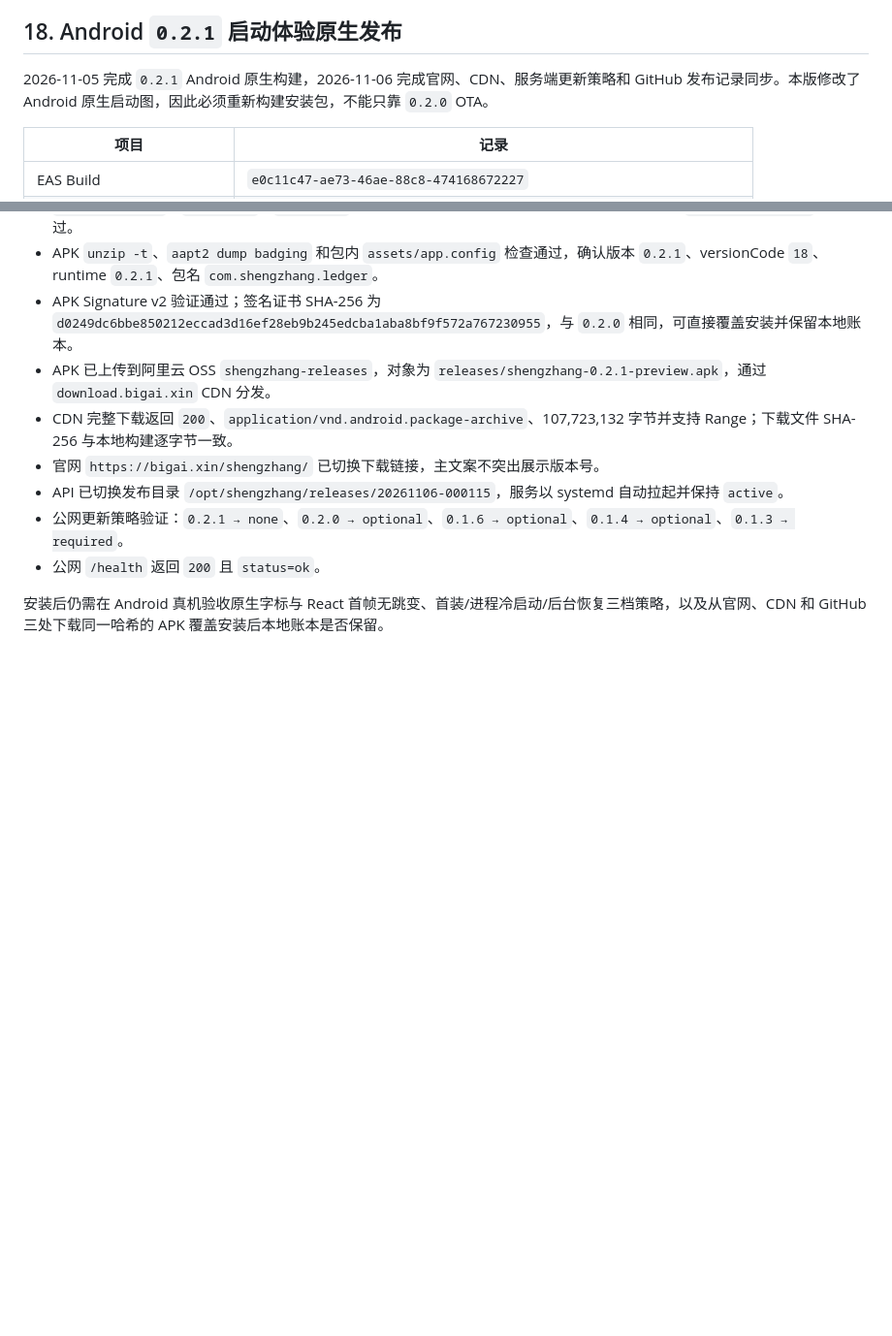
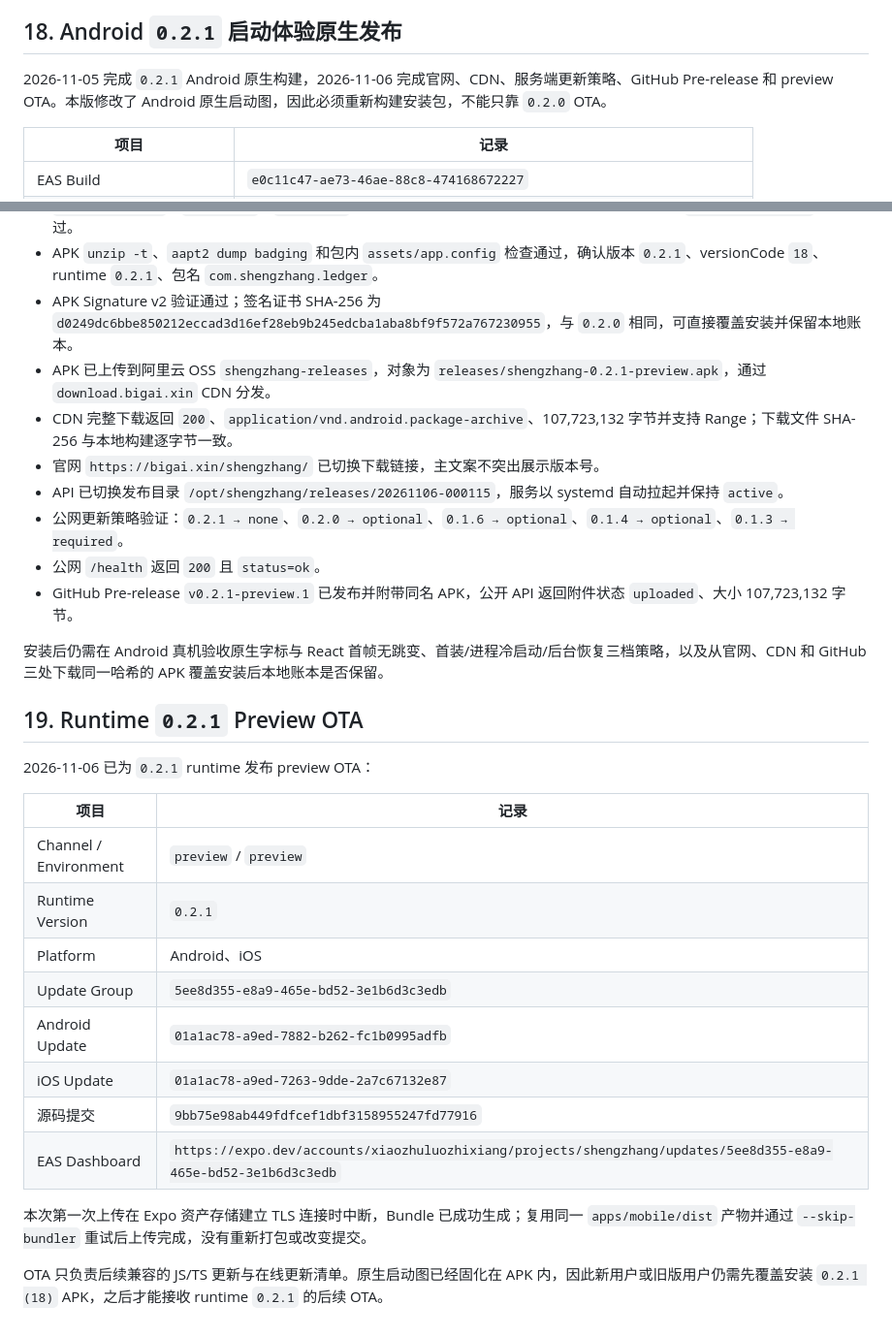
Before and after one commit to zhixiang-luo/shengzhang, a Markdown page: docs/30-app-updates.md, 2 parts joined by grey strips. Shown at 97% size. Rendered like a GitHub page; blank space fills up the shorter version.

Commit message:
docs: record Android 0.2.1 release and preview OTA

```diff
--- a/docs/30-app-updates.md
+++ b/docs/30-app-updates.md
@@ -349,7 +349,7 @@ https://expo.dev/accounts/xiaozhuluozhixiang/projects/shengzhang/builds/986291b4
 
 ## 18. Android `0.2.1` 启动体验原生发布
 
-2026-11-05 完成 `0.2.1` Android 原生构建，2026-11-06 完成官网、CDN、服务端更新策略和 GitHub 发布记录同步。本版修改了 Android 原生启动图，因此必须重新构建安装包，不能只靠 `0.2.0` OTA。
+2026-11-05 完成 `0.2.1` Android 原生构建，2026-11-06 完成官网、CDN、服务端更新策略、GitHub Pre-release 和 preview OTA。本版修改了 Android 原生启动图，因此必须重新构建安装包，不能只靠 `0.2.0` OTA。
 
 | 项目 | 记录 |
 | --- | --- |
@@ -383,5 +383,25 @@ https://expo.dev/accounts/xiaozhuluozhixiang/projects/shengzhang/builds/e0c11c47
 - API 已切换发布目录 `/opt/shengzhang/releases/20261106-000115`，服务以 systemd 自动拉起并保持 `active`。
 - 公网更新策略验证：`0.2.1 → none`、`0.2.0 → optional`、`0.1.6 → optional`、`0.1.4 → optional`、`0.1.3 → required`。
 - 公网 `/health` 返回 `200` 且 `status=ok`。
+- GitHub Pre-release `v0.2.1-preview.1` 已发布并附带同名 APK，公开 API 返回附件状态 `uploaded`、大小 107,723,132 字节。
 
 安装后仍需在 Android 真机验收原生字标与 React 首帧无跳变、首装/进程冷启动/后台恢复三档策略，以及从官网、CDN 和 GitHub 三处下载同一哈希的 APK 覆盖安装后本地账本是否保留。
+
+## 19. Runtime `0.2.1` Preview OTA
+
+2026-11-06 已为 `0.2.1` runtime 发布 preview OTA：
+
+| 项目 | 记录 |
+| --- | --- |
+| Channel / Environment | `preview` / `preview` |
+| Runtime Version | `0.2.1` |
+| Platform | Android、iOS |
+| Update Group | `5ee8d355-e8a9-465e-bd52-3e1b6d3c3edb` |
+| Android Update | `01a1ac78-a9ed-7882-b262-fc1b0995adfb` |
+| iOS Update | `01a1ac78-a9ed-7263-9dde-2a7c67132e87` |
+| 源码提交 | `9bb75e98ab449fdfcef1dbf3158955247fd77916` |
+| EAS Dashboard | `https://expo.dev/accounts/xiaozhuluozhixiang/projects/shengzhang/updates/5ee8d355-e8a9-465e-bd52-3e1b6d3c3edb` |
+
+本次第一次上传在 Expo 资产存储建立 TLS 连接时中断，Bundle 已成功生成；复用同一 `apps/mobile/dist` 产物并通过 `--skip-bundler` 重试后上传完成，没有重新打包或改变提交。
+
+OTA 只负责后续兼容的 JS/TS 更新与在线更新清单。原生启动图已经固化在 APK 内，因此新用户或旧版用户仍需先覆盖安装 `0.2.1 (18)` APK，之后才能接收 runtime `0.2.1` 的后续 OTA。
```
Also changed, not shown: docs/27-official-website.md (+1 -1 lines), docs/HANDOFF.md (+8 -2 lines).
